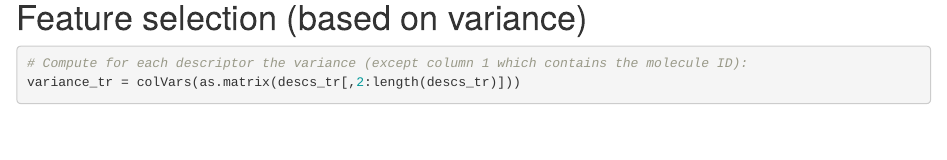
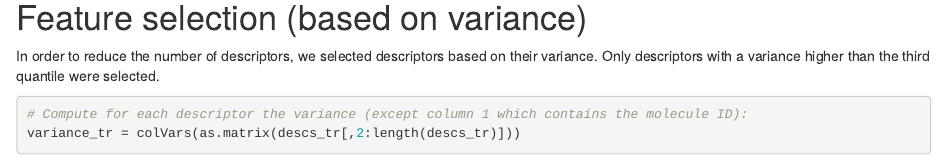
Before and after one commit to llaudy/ScientificProgramming2, an R Markdown document (Assignment_2.Rmd): the page in a window 1100 px wide, from 2700 px down. Rendered offline with R 4.5, knitr and Pandoc, with nearby package versions; some code elsewhere in the file could not run offline; common packages that the code uses without loading them are loaded.

Commit message:
update information

````diff
--- a/Assignment_2.Rmd
+++ b/Assignment_2.Rmd
@@ -81,7 +81,8 @@ Remove descriptors (columns) that contain at least one missing value:
 descs_tr = descs_tr[,colSums(!is.na(descs_tr)) == nrow(descs_tr)]
 ```
 # Feature selection (based on variance)
-
+In order to reduce the number of descriptors, we selected descriptors based on their variance.
+Only descriptors with a variance higher than the third quantile were selected.
 ```{r}
 # Compute for each descriptor the variance (except column 1 which contains the molecule ID):
 variance_tr = colVars(as.matrix(descs_tr[,2:length(descs_tr)]))
````
